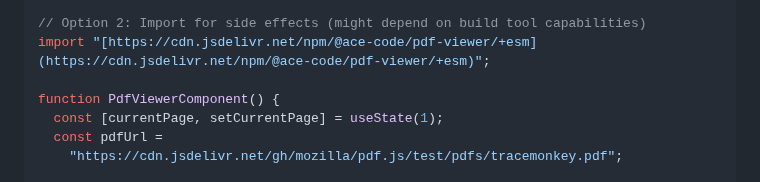
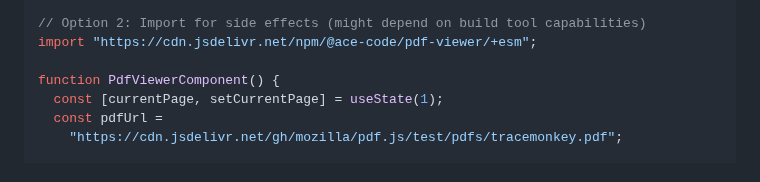
Before and after one commit to AceCodePt/pdf-viewer, a Markdown page: README.md, the part around one of its changes. Rendered like a GitHub page.

Commit message:
doc: some more README markdown missed

```diff
--- a/README.md
+++ b/README.md
@@ -227,6 +227,6 @@ import React, { useState, useEffect } from "react";
 
 // Option 2: Import for side effects (might depend on build tool capabilities)
-import "[https://cdn.jsdelivr.net/npm/@ace-code/pdf-viewer/+esm](https://cdn.jsdelivr.net/npm/@ace-code/pdf-viewer/+esm)";
+import "https://cdn.jsdelivr.net/npm/@ace-code/pdf-viewer/+esm";
 
 function PdfViewerComponent() {
   const [currentPage, setCurrentPage] = useState(1);
```
Also changed, not shown: other parts of README.md (+1 -1 lines).
